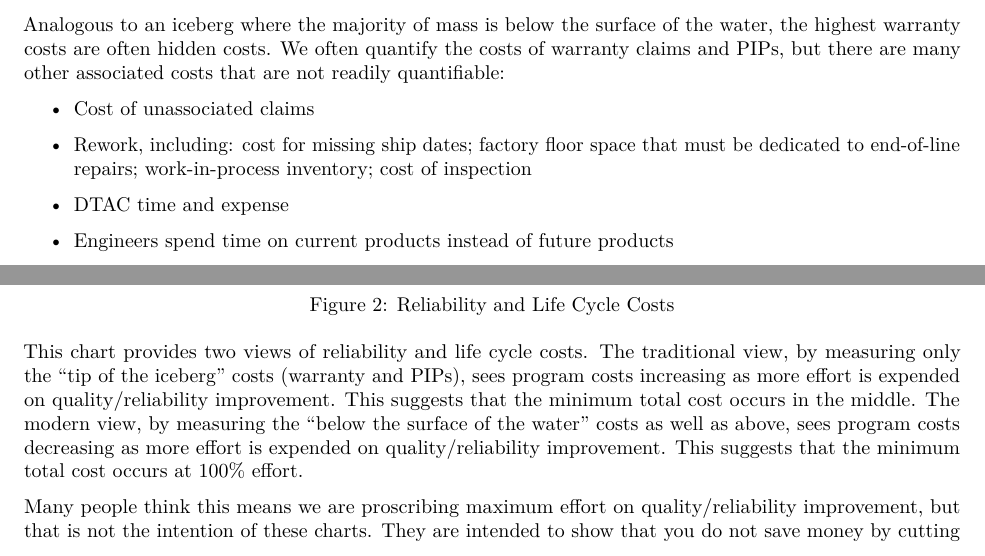
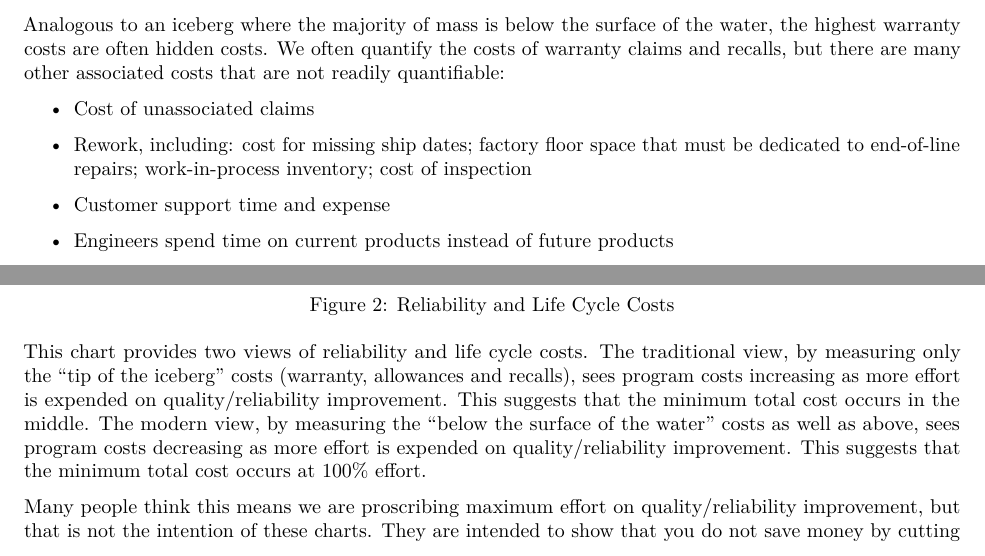
Before and after one commit to robertandrewstevens/Reliability, an R Markdown document (ReliabilityOverviewExcerpt.Rmd): two parts of page 2 of 4, joined at a grey line, cut so that both start at the same text. Rendered offline with R 4.5, knitr and Pandoc, then LaTeX, with nearby package versions.

Commit message:
Update ReliabilityOverviewExcerpt.Rmd

```diff
--- a/ReliabilityOverviewExcerpt.Rmd
+++ b/ReliabilityOverviewExcerpt.Rmd
@@ -22,13 +22,13 @@ The three most obvious benefits of reliability are reduced development time, red
 
 ![Cost of Unreliability Iceberg](CostOfUnreliabilityIceberg.jpg)
 
-Analogous to an iceberg where the majority of mass is below the surface of the water, the highest warranty costs are often hidden costs. We often quantify the costs of warranty claims and PIPs, but there are many other associated costs that are not readily quantifiable:
+Analogous to an iceberg where the majority of mass is below the surface of the water, the highest warranty costs are often hidden costs. We often quantify the costs of warranty claims and recalls, but there are many other associated costs that are not readily quantifiable:
 
 - Cost of unassociated claims
 
 - Rework, including:  cost for missing ship dates; factory floor space that must be dedicated to end-of-line repairs; work-in-process inventory; cost of inspection
 
-- DTAC time and expense
+- Customer support time and expense
 
 - Engineers spend time on current products instead of future products
 
@@ -42,7 +42,7 @@ Analogous to an iceberg where the majority of mass is below the surface of the w
 
 ![Reliability and Life Cycle Costs](ReliabilityAndLifeCycleCosts.jpg)
 
-This chart provides two views of reliability and life cycle costs.  The traditional view, by measuring only the "tip of the iceberg" costs (warranty and PIPs), sees program costs increasing as more effort is expended on quality/reliability improvement.  This suggests that the minimum total cost occurs in the middle.  The modern view, by measuring the "below the surface of the water" costs as well as above, sees program costs decreasing as more effort is expended on quality/reliability improvement.  This suggests that the minimum total cost occurs at 100% effort.
+This chart provides two views of reliability and life cycle costs.  The traditional view, by measuring only the "tip of the iceberg" costs (warranty, allowances and recalls), sees program costs increasing as more effort is expended on quality/reliability improvement.  This suggests that the minimum total cost occurs in the middle.  The modern view, by measuring the "below the surface of the water" costs as well as above, sees program costs decreasing as more effort is expended on quality/reliability improvement.  This suggests that the minimum total cost occurs at 100% effort.
 
 Many people think this means we are proscribing maximum effort on quality/reliability improvement, but that is not the intention of these charts.  They are intended to show that you do not save money by cutting back on quality/reliability.  In fact you're probably adding costs to the program, because you will incur far more warranty costs than the savings from quality/reliability effort reduction.  Maybe this is what got Chrysler in so much trouble?
 
```
